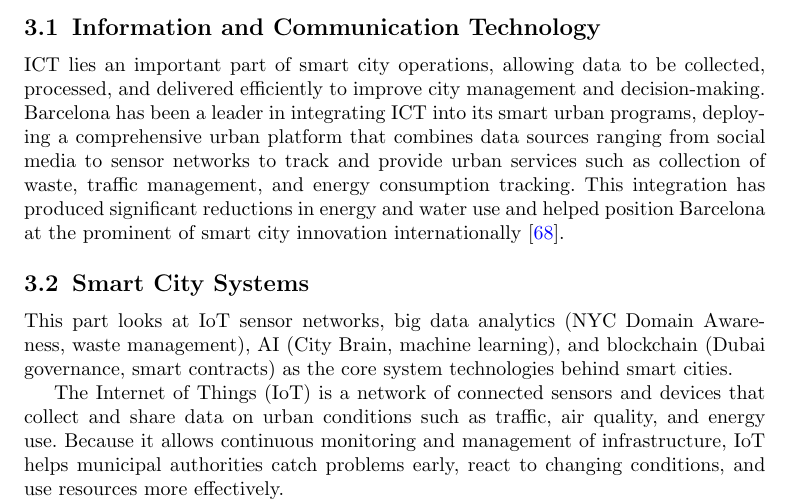
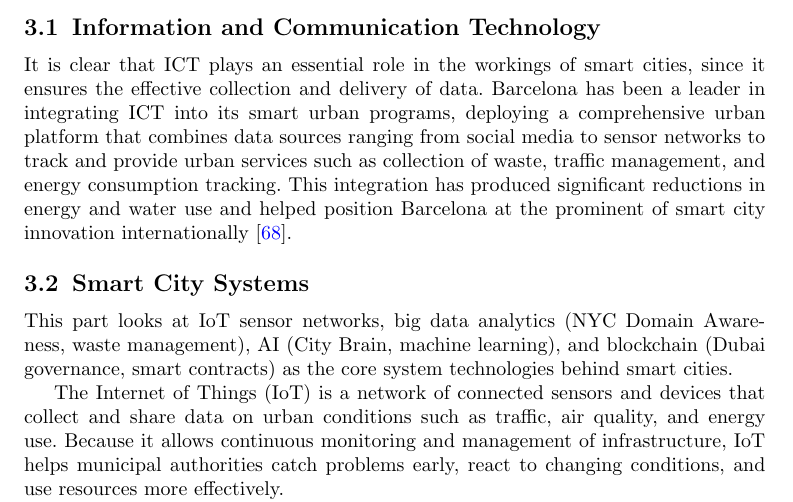
Before and after one commit to DerrickUnleashed/DesignSmartCities, a LaTeX paper (main.tex): part of page 27 of 54, cut so that both start at the same text. Compiled offline with pdfLaTeX.

Commit message:
update the section 3.1

```diff
--- a/main.tex
+++ b/main.tex
@@ -778,7 +778,7 @@ The scale at which these technologies can gather, analyze, and act on data impro
 
 \subsection{Information and Communication Technology}
 
-ICT lies an important part of smart city operations, allowing data to be collected, processed, and delivered efficiently to improve city management and decision-making. Barcelona has been a leader in integrating ICT into its smart urban programs, deploying a comprehensive urban platform that combines data sources ranging from social media to sensor networks to track and provide urban services such as collection of waste, traffic management, and energy consumption tracking. This integration has produced significant reductions in energy and water use and helped position Barcelona at the prominent of smart city innovation internationally \cite{r68}.
+It is clear that ICT plays an essential role in the workings of smart cities, since it ensures the effective collection and delivery of data. Barcelona has been a leader in integrating ICT into its smart urban programs, deploying a comprehensive urban platform that combines data sources ranging from social media to sensor networks to track and provide urban services such as collection of waste, traffic management, and energy consumption tracking. This integration has produced significant reductions in energy and water use and helped position Barcelona at the prominent of smart city innovation internationally \cite{r68}.
 
 \subsection{Smart City Systems}
 \noindent This part looks at IoT sensor networks, big data analytics (NYC Domain Awareness, waste management), AI (City Brain, machine learning), and blockchain (Dubai governance, smart contracts) as the core system technologies behind smart cities.
```
Also changed, not shown: 1 other file.
